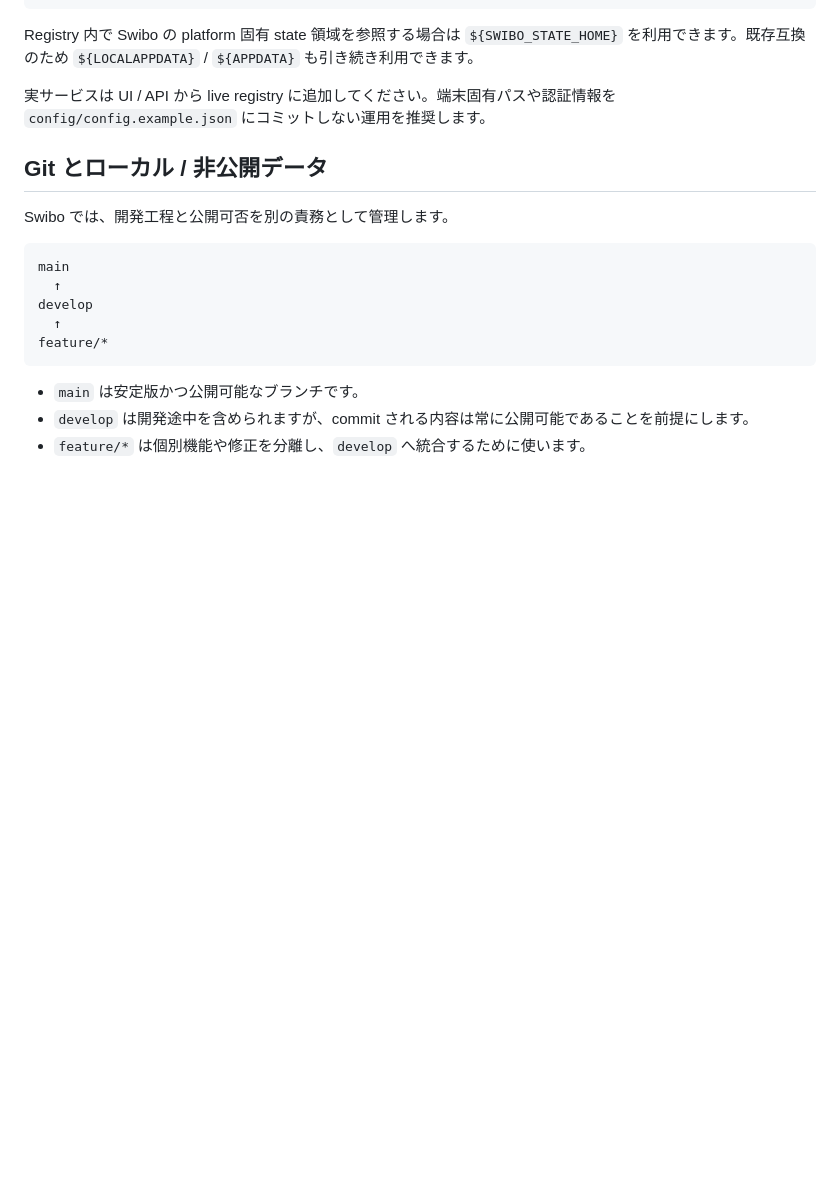
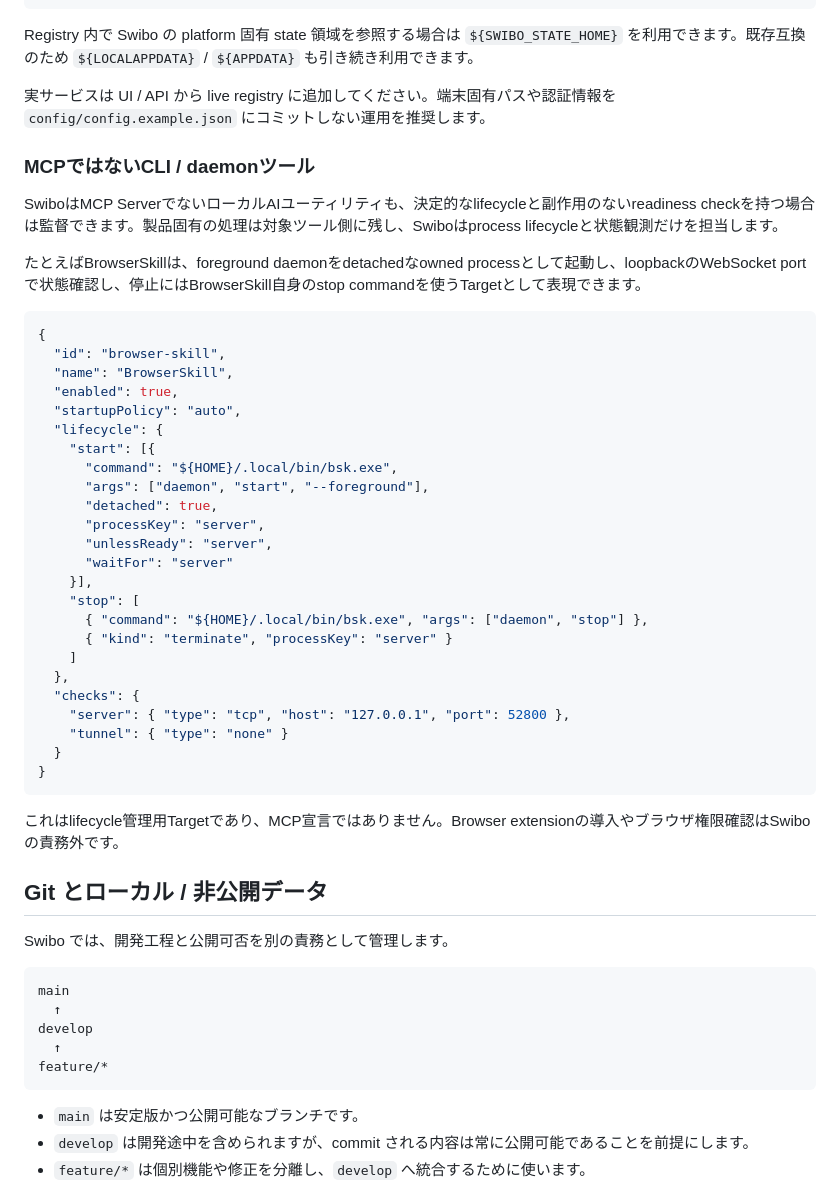
Before and after one commit to signal-forge-lab/swibo, a Markdown page: docs/README_ja.md, the part around the change. Rendered like a GitHub page; blank space fills up the shorter version.

Commit message:
docs: document BrowserSkill supervision

````diff
--- a/docs/README_ja.md
+++ b/docs/README_ja.md
@@ -79,6 +79,41 @@ macOS:   ~/Library/Application Support/mcp-supervisor/registry.json
 Registry 内で Swibo の platform 固有 state 領域を参照する場合は `${SWIBO_STATE_HOME}` を利用できます。既存互換のため `${LOCALAPPDATA}` / `${APPDATA}` も引き続き利用できます。
 
 実サービスは UI / API から live registry に追加してください。端末固有パスや認証情報を `config/config.example.json` にコミットしない運用を推奨します。
+
+### MCPではないCLI / daemonツール
+
+SwiboはMCP ServerでないローカルAIユーティリティも、決定的なlifecycleと副作用のないreadiness checkを持つ場合は監督できます。製品固有の処理は対象ツール側に残し、Swiboはprocess lifecycleと状態観測だけを担当します。
+
+たとえばBrowserSkillは、foreground daemonをdetachedなowned processとして起動し、loopbackのWebSocket portで状態確認し、停止にはBrowserSkill自身のstop commandを使うTargetとして表現できます。
+
+```json
+{
+  "id": "browser-skill",
+  "name": "BrowserSkill",
+  "enabled": true,
+  "startupPolicy": "auto",
+  "lifecycle": {
+    "start": [{
+      "command": "${HOME}/.local/bin/bsk.exe",
+      "args": ["daemon", "start", "--foreground"],
+      "detached": true,
+      "processKey": "server",
+      "unlessReady": "server",
+      "waitFor": "server"
+    }],
+    "stop": [
+      { "command": "${HOME}/.local/bin/bsk.exe", "args": ["daemon", "stop"] },
+      { "kind": "terminate", "processKey": "server" }
+    ]
+  },
+  "checks": {
+    "server": { "type": "tcp", "host": "127.0.0.1", "port": 52800 },
+    "tunnel": { "type": "none" }
+  }
+}
+```
+
+これはlifecycle管理用Targetであり、MCP宣言ではありません。Browser extensionの導入やブラウザ権限確認はSwiboの責務外です。
 
 ## Git とローカル / 非公開データ
 
````
Also changed, not shown: docs/README.md (+35 -0 lines).
